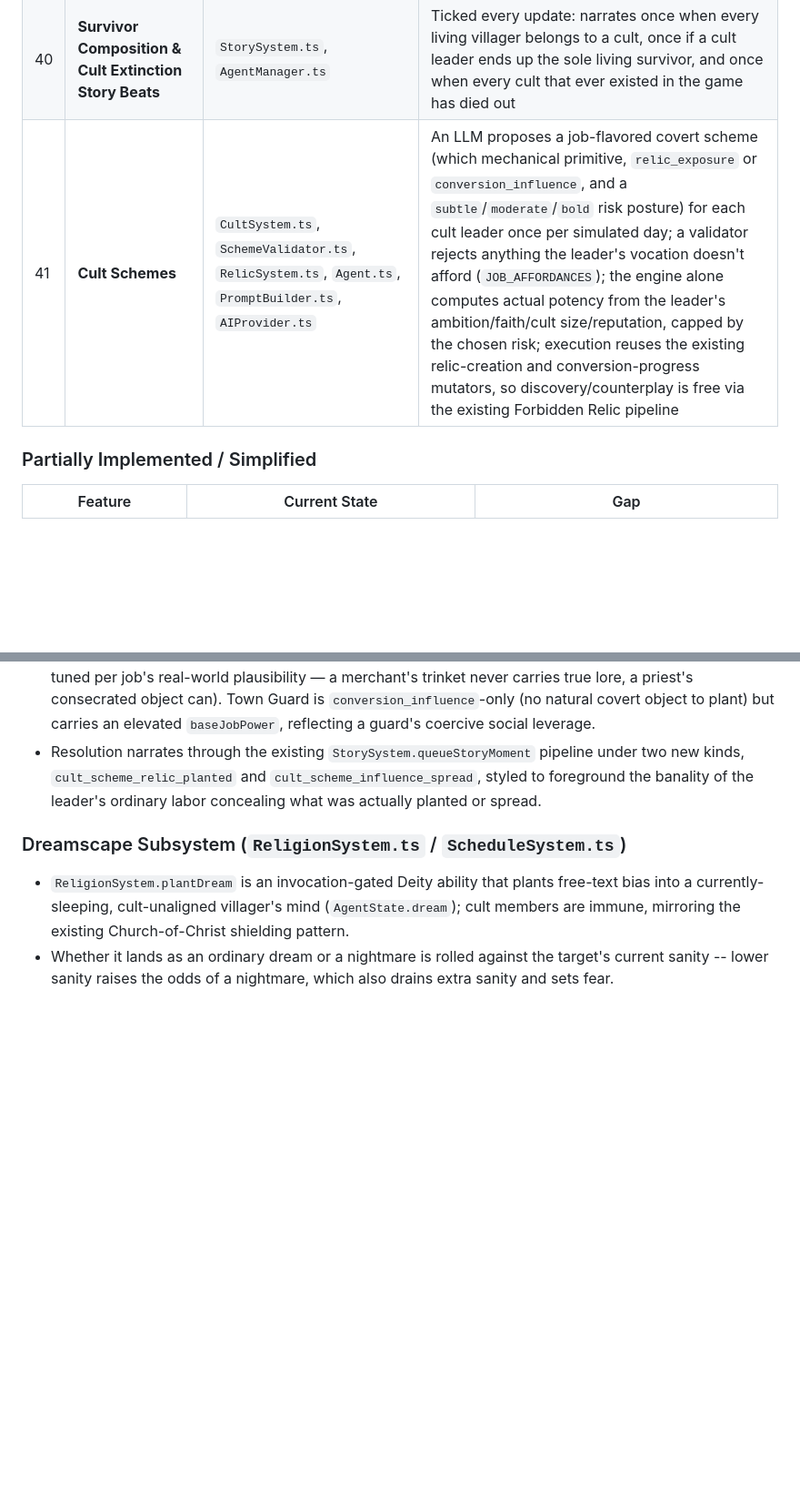
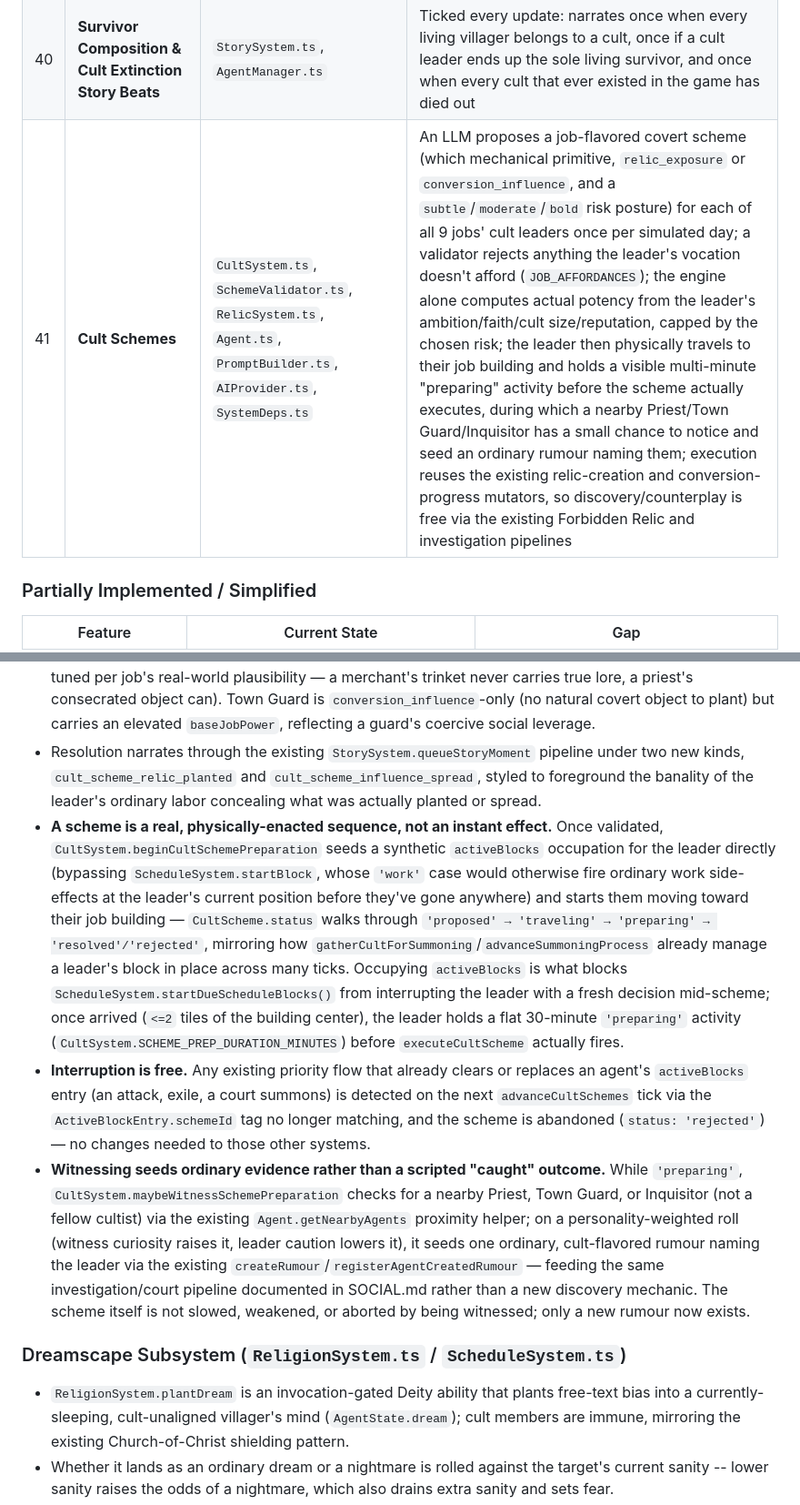
Before and after one commit to harizyet/lovecraft-ai-town, a Markdown page: AGENTS.md, 2 parts joined by grey strips. Shown at 91% size. GitHub-like rendering; blank space fills up the shorter version.

```diff
--- a/AGENTS.md
+++ b/AGENTS.md
@@ -156,7 +156,7 @@ references to the other eleven systems.
 | 38 | **Extended Cult Conviction Immunity** | `RelicSystem.ts`, `RumourSystem.ts` | Sanity-shielding from forbidden-knowledge revelations (rumours and relics alike) now covers every cultist — secret prophets, leaders, and rank-and-file members — not just leadership |
 | 39 | **Alderman Political Fixes & Outsider/Relic Narration** | `PoliticalSystem.ts`, `OutsiderSystem.ts`, `AgentManager.ts`, `RelicSystem.ts`, `EnvironmentSystem.ts`, `StorySystem.ts` | Gentry voters lean against any village-funded policy spend by default; a deity-placed relic now fires its own `deity_relic_created` moment distinct from an organically-written one; Knight/Inquisitor arrivals and deaths, and an Alderman's naming, are chronicled; a successful Demon summon now instantly saturates the whole map's corruption to maximum |
 | 40 | **Survivor Composition & Cult Extinction Story Beats** | `StorySystem.ts`, `AgentManager.ts` | Ticked every update: narrates once when every living villager belongs to a cult, once if a cult leader ends up the sole living survivor, and once when every cult that ever existed in the game has died out |
-| 41 | **Cult Schemes** | `CultSystem.ts`, `SchemeValidator.ts`, `RelicSystem.ts`, `Agent.ts`, `PromptBuilder.ts`, `AIProvider.ts` | An LLM proposes a job-flavored covert scheme (which mechanical primitive, `relic_exposure` or `conversion_influence`, and a `subtle`/`moderate`/`bold` risk posture) for each cult leader once per simulated day; a validator rejects anything the leader's vocation doesn't afford (`JOB_AFFORDANCES`); the engine alone computes actual potency from the leader's ambition/faith/cult size/reputation, capped by the chosen risk; execution reuses the existing relic-creation and conversion-progress mutators, so discovery/counterplay is free via the existing Forbidden Relic pipeline |
+| 41 | **Cult Schemes** | `CultSystem.ts`, `SchemeValidator.ts`, `RelicSystem.ts`, `Agent.ts`, `PromptBuilder.ts`, `AIProvider.ts`, `SystemDeps.ts` | An LLM proposes a job-flavored covert scheme (which mechanical primitive, `relic_exposure` or `conversion_influence`, and a `subtle`/`moderate`/`bold` risk posture) for each of all 9 jobs' cult leaders once per simulated day; a validator rejects anything the leader's vocation doesn't afford (`JOB_AFFORDANCES`); the engine alone computes actual potency from the leader's ambition/faith/cult size/reputation, capped by the chosen risk; the leader then physically travels to their job building and holds a visible multi-minute "preparing" activity before the scheme actually executes, during which a nearby Priest/Town Guard/Inquisitor has a small chance to notice and seed an ordinary rumour naming them; execution reuses the existing relic-creation and conversion-progress mutators, so discovery/counterplay is free via the existing Forbidden Relic and investigation pipelines |
 
 ### Partially Implemented / Simplified
 
@@ -380,6 +380,9 @@ The event queues an LLM reaction for affected agents
 - **Execution reuses existing mutators, adding no new mechanics.** A `relic_exposure` scheme calls `RelicSystem.createSchemeRelic`, planting a `ForbiddenRelic` near a building of the job's own type, with `severity`/`containsForbiddenKnowledge` derived from the computed intensity and the job's own ceiling (a low-intensity scheme from a job with `allowsForbiddenKnowledge` never crosses the forbidden-knowledge floor, so e.g. a middling carpenter's idol carries conversion risk without an immediate sanity threat). A `conversion_influence` scheme calls the existing `advanceCultConversionProgress` against listeners near the leader's own workplace. Once a scheme-planted relic is in `world.relics`, it goes through the exact same `RelicSystem.advanceRelics()`/`handleDiscovery()` proximity pipeline as any other relic — sanity risk, cult-join rolls, and eventual investigator discovery are all "free," no new counterplay code required.
 - Every job affords `conversion_influence`; `relic_exposure` is available to Farmer, Carpenter, Merchant, Blacksmith, Healer, Steward, Innkeeper, and Priest (severity ceiling and forbidden-knowledge eligibility tuned per job's real-world plausibility — a merchant's trinket never carries true lore, a priest's consecrated object can). Town Guard is `conversion_influence`-only (no natural covert object to plant) but carries an elevated `baseJobPower`, reflecting a guard's coercive social leverage.
 - Resolution narrates through the existing `StorySystem.queueStoryMoment` pipeline under two new kinds, `cult_scheme_relic_planted` and `cult_scheme_influence_spread`, styled to foreground the banality of the leader's ordinary labor concealing what was actually planted or spread.
+- **A scheme is a real, physically-enacted sequence, not an instant effect.** Once validated, `CultSystem.beginCultSchemePreparation` seeds a synthetic `activeBlocks` occupation for the leader directly (bypassing `ScheduleSystem.startBlock`, whose `'work'` case would otherwise fire ordinary work side-effects at the leader's current position before they've gone anywhere) and starts them moving toward their job building — `CultScheme.status` walks through `'proposed' → 'traveling' → 'preparing' → 'resolved'/'rejected'`, mirroring how `gatherCultForSummoning`/`advanceSummoningProcess` already manage a leader's block in place across many ticks. Occupying `activeBlocks` is what blocks `ScheduleSystem.startDueScheduleBlocks()` from interrupting the leader with a fresh decision mid-scheme; once arrived (`<=2` tiles of the building center), the leader holds a flat 30-minute `'preparing'` activity (`CultSystem.SCHEME_PREP_DURATION_MINUTES`) before `executeCultScheme` actually fires.
+- **Interruption is free.** Any existing priority flow that already clears or replaces an agent's `activeBlocks` entry (an attack, exile, a court summons) is detected on the next `advanceCultSchemes` tick via the `ActiveBlockEntry.schemeId` tag no longer matching, and the scheme is abandoned (`status: 'rejected'`) — no changes needed to those other systems.
+- **Witnessing seeds ordinary evidence rather than a scripted "caught" outcome.** While `'preparing'`, `CultSystem.maybeWitnessSchemePreparation` checks for a nearby Priest, Town Guard, or Inquisitor (not a fellow cultist) via the existing `Agent.getNearbyAgents` proximity helper; on a personality-weighted roll (witness curiosity raises it, leader caution lowers it), it seeds one ordinary, cult-flavored rumour naming the leader via the existing `createRumour`/`registerAgentCreatedRumour` — feeding the same investigation/court pipeline documented in SOCIAL.md rather than a new discovery mechanic. The scheme itself is not slowed, weakened, or aborted by being witnessed; only a new rumour now exists.
 
 ### Dreamscape Subsystem (`ReligionSystem.ts` / `ScheduleSystem.ts`)
 - `ReligionSystem.plantDream` is an invocation-gated Deity ability that plants free-text bias into a currently-sleeping, cult-unaligned villager's mind (`AgentState.dream`); cult members are immune, mirroring the existing Church-of-Christ shielding pattern.
```
Also changed, not shown: README.md (+1 -1 lines), SOCIAL.md (+8 -1 lines).
